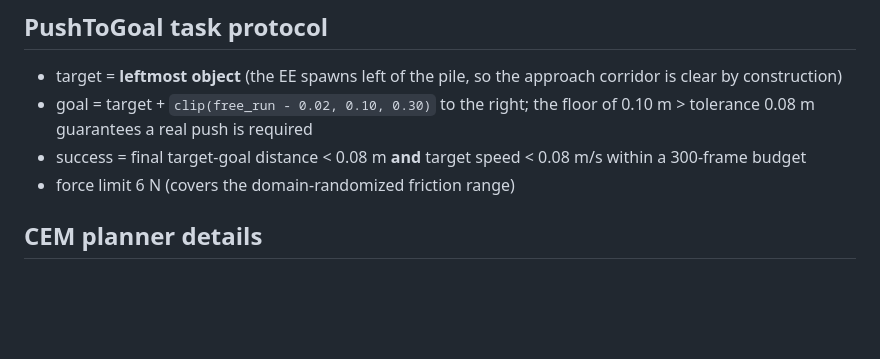
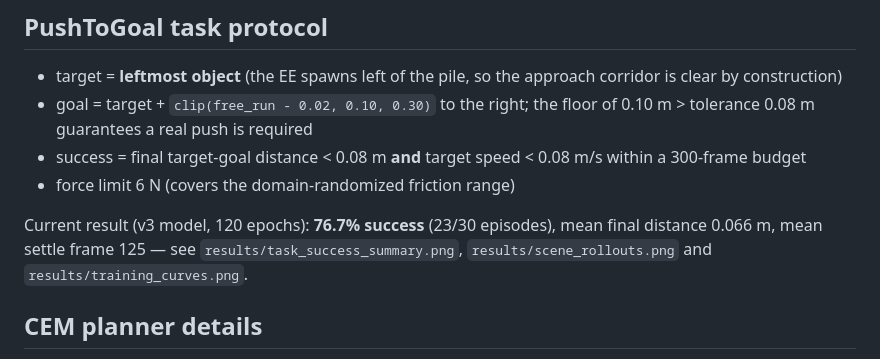
Before and after one commit to swaggyliu/FlatWorld, a Markdown page: learning/README.md, the part around the change. Drawn GitHub-style; blank space fills up the shorter version.

```diff
--- a/learning/README.md
+++ b/learning/README.md
@@ -124,6 +124,11 @@ planner then reliably fled the target. The balanced mix removes the bias.
   m/s within a 300-frame budget
 - force limit 6 N (covers the domain-randomized friction range)
 
+Current result (v3 model, 120 epochs): **76.7% success** (23/30 episodes),
+mean final distance 0.066 m, mean settle frame 125 — see
+`results/task_success_summary.png`, `results/scene_rollouts.png` and
+`results/training_curves.png`.
+
 ## CEM planner details
 
 The planner rolls out candidate force sequences through the **learned**
```
Also changed, not shown: learning/results/scene_rollouts.png (added), learning/results/task_success_summary.png (added), learning/results/training_curves.png (added), 12 other files.
